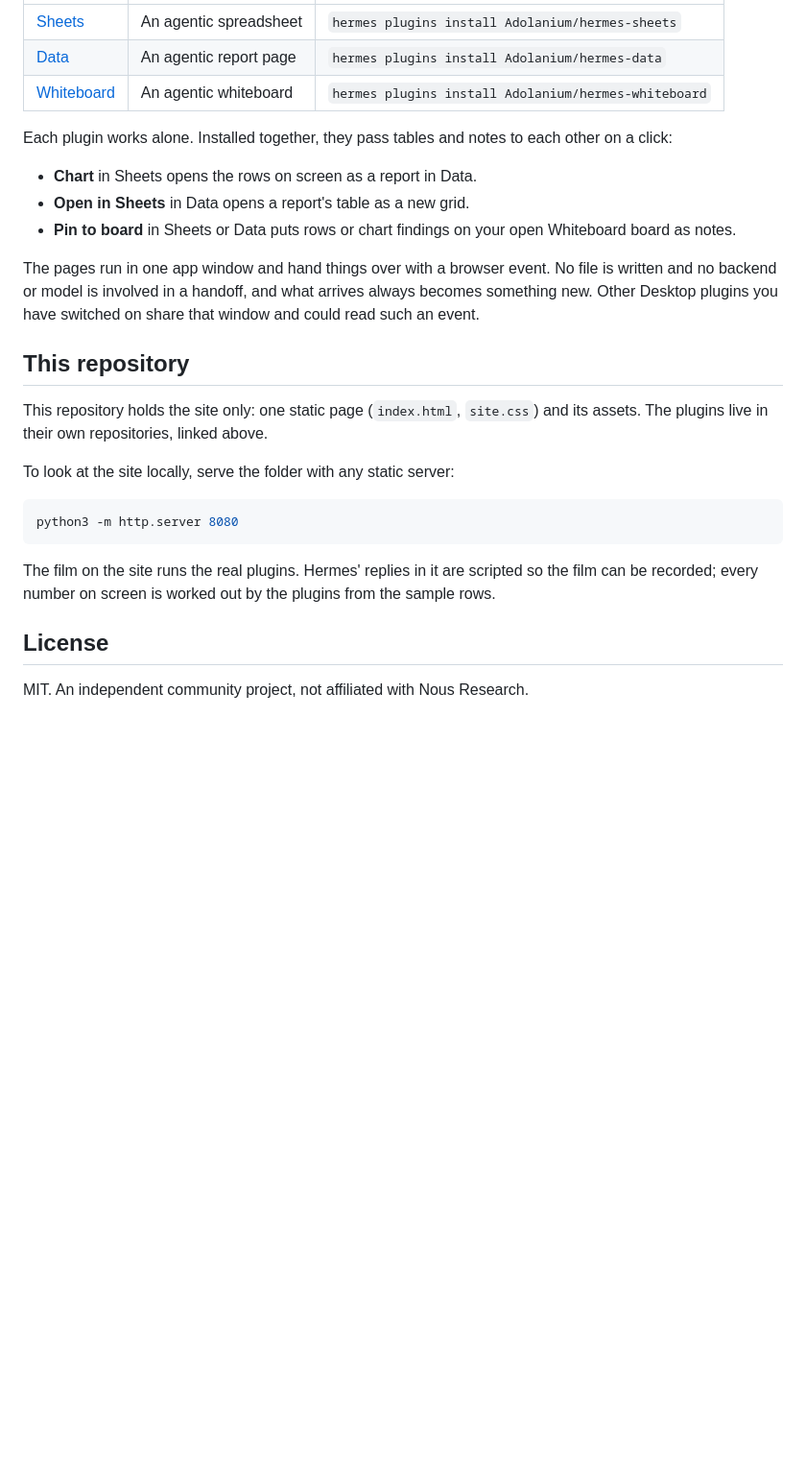
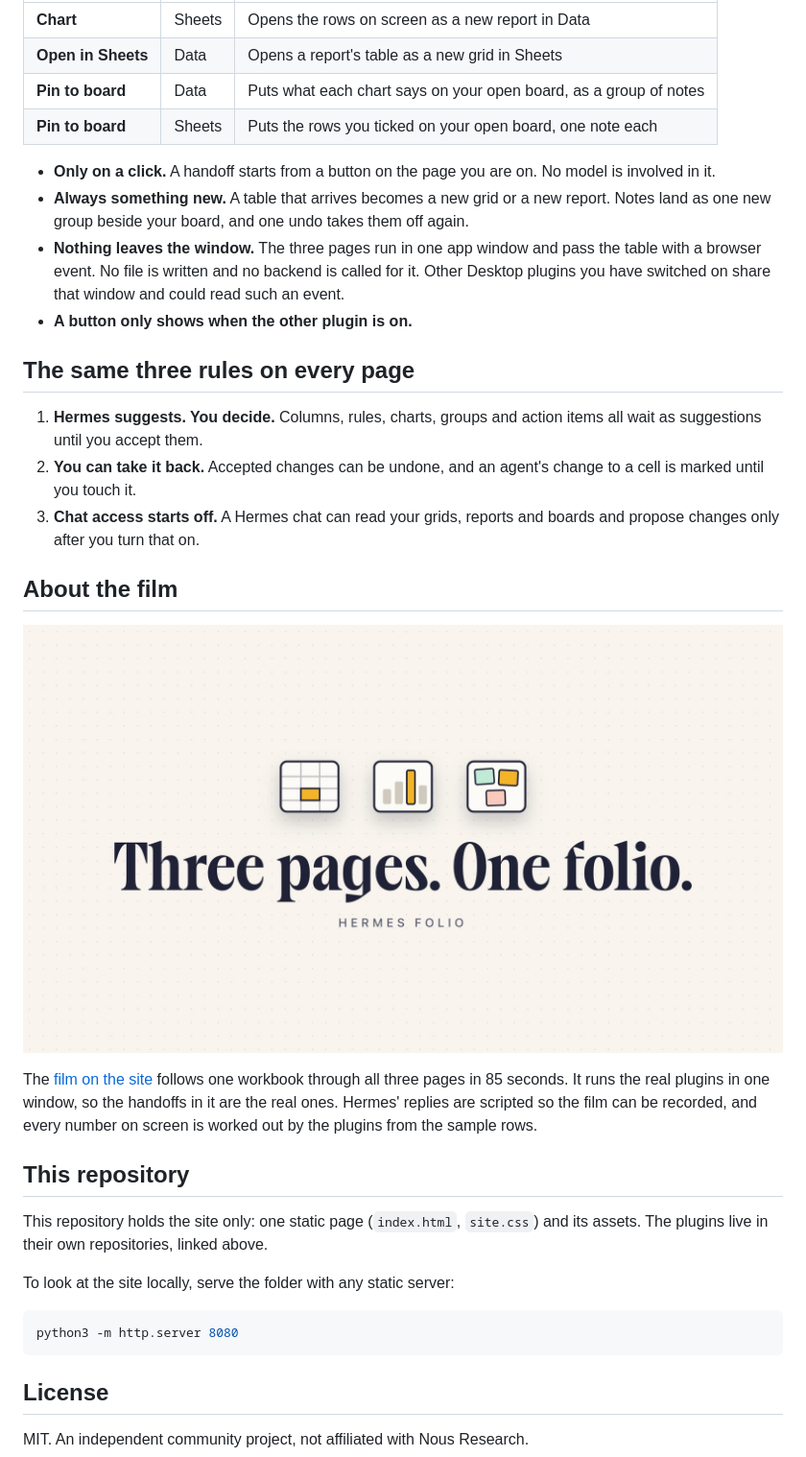
Before and after one commit to Adolanium/hermes-folio, a Markdown page: README.md, the part around one of its changes. Shown at 96% size. GitHub-like rendering; pictures changed too: assets/film-title.jpg (added); blank space fills up the shorter version.

Commit message:
A fuller README, with the banner, screenshots and a clip of the handoff

````diff
--- a/README.md
+++ b/README.md
@@ -8,15 +94,25 @@ Three plugins for Hermes Desktop that hand work to each other: a sheet, a report
 |---|---|---|
-| [Sheets](https://github.com/Adolanium/hermes-sheets) | An agentic spreadsheet | `hermes plugins install Adolanium/hermes-sheets` |
-| [Data](https://github.com/Adolanium/hermes-data) | An agentic report page | `hermes plugins install Adolanium/hermes-data` |
-| [Whiteboard](https://github.com/Adolanium/hermes-whiteboard) | An agentic whiteboard | `hermes plugins install Adolanium/hermes-whiteboard` |
+| **Chart** | Sheets | Opens the rows on screen as a new report in Data |
+| **Open in Sheets** | Data | Opens a report's table as a new grid in Sheets |
+| **Pin to board** | Data | Puts what each chart says on your open board, as a group of notes |
+| **Pin to board** | Sheets | Puts the rows you ticked on your open board, one note each |
 
-Each plugin works alone. Installed together, they pass tables and notes to each other on a click:
+- **Only on a click.** A handoff starts from a button on the page you are on. No model is involved in it.
+- **Always something new.** A table that arrives becomes a new grid or a new report. Notes land as one new group beside your board, and one undo takes them off again.
+- **Nothing leaves the window.** The three pages run in one app window and pass the table with a browser event. No file is written and no backend is called for it. Other Desktop plugins you have switched on share that window and could read such an event.
+- **A button only shows when the other plugin is on.**
 
-- **Chart** in Sheets opens the rows on screen as a report in Data.
-- **Open in Sheets** in Data opens a report's table as a new grid.
-- **Pin to board** in Sheets or Data puts rows or chart findings on your open Whiteboard board as notes.
+## The same three rules on every page
 
-The pages run in one app window and hand things over with a browser event. No file is written and no backend or model is involved in a handoff, and what arrives always becomes something new. Other Desktop plugins you have switched on share that window and could read such an event.
+1. **Hermes suggests. You decide.** Columns, rules, charts, groups and action items all wait as suggestions until you accept them.
+2. **You can take it back.** Accepted changes can be undone, and an agent's change to a cell is marked until you touch it.
+3. **Chat access starts off.** A Hermes chat can read your grids, reports and boards and propose changes only after you turn that on.
+
+## About the film
+
+<a href="https://adolanium.github.io/hermes-folio/#film"><img src="assets/film-title.jpg" alt="The film's title card: Three pages. One folio." /></a>
+
+The [film on the site](https://adolanium.github.io/hermes-folio/#film) follows one workbook through all three pages in 85 seconds. It runs the real plugins in one window, so the handoffs in it are the real ones. Hermes' replies are scripted so the film can be recorded, and every number on screen is worked out by the plugins from the sample rows.
 
 ## This repository
 
@@ -28,8 +124,6 @@ To look at the site locally, serve the folder with any static server:
 python3 -m http.server 8080
 ```
 
-The film on the site runs the real plugins. Hermes' replies in it are scripted so the film can be recorded; every number on screen is worked out by the plugins from the sample rows.
-
 ## License
 
 MIT. An independent community project, not affiliated with Nous Research.
````
Also changed, not shown: other parts of README.md (+90 -4 lines), assets/banner.jpg (added), 1 other file.
